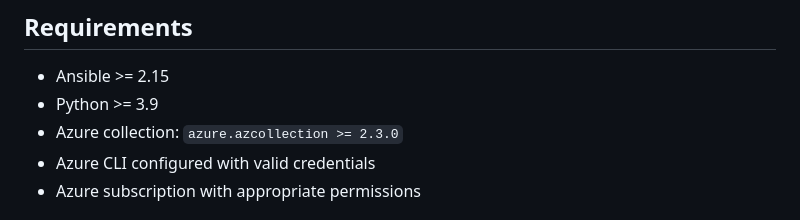
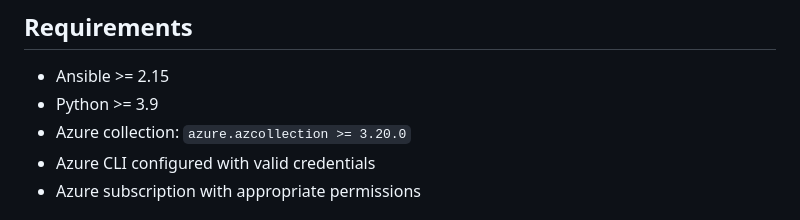
Before and after one commit to redhat-cop/cloud.azure_ops, a Markdown page: roles/self_service_ml_platform/README.md, the part around the change. GitHub-like rendering.

```diff
--- a/roles/self_service_ml_platform/README.md
+++ b/roles/self_service_ml_platform/README.md
@@ -15,7 +15,7 @@ This role automates the deployment and management of an Azure Machine Learning p
 
 - Ansible >= 2.15
 - Python >= 3.9
-- Azure collection: `azure.azcollection >= 2.3.0`
+- Azure collection: `azure.azcollection >= 3.20.0`
 - Azure CLI configured with valid credentials
 - Azure subscription with appropriate permissions
 
```
Also changed, not shown: playbooks/SELF_SERVICE_ML_PLATFORM.md (+1 -1 lines).
